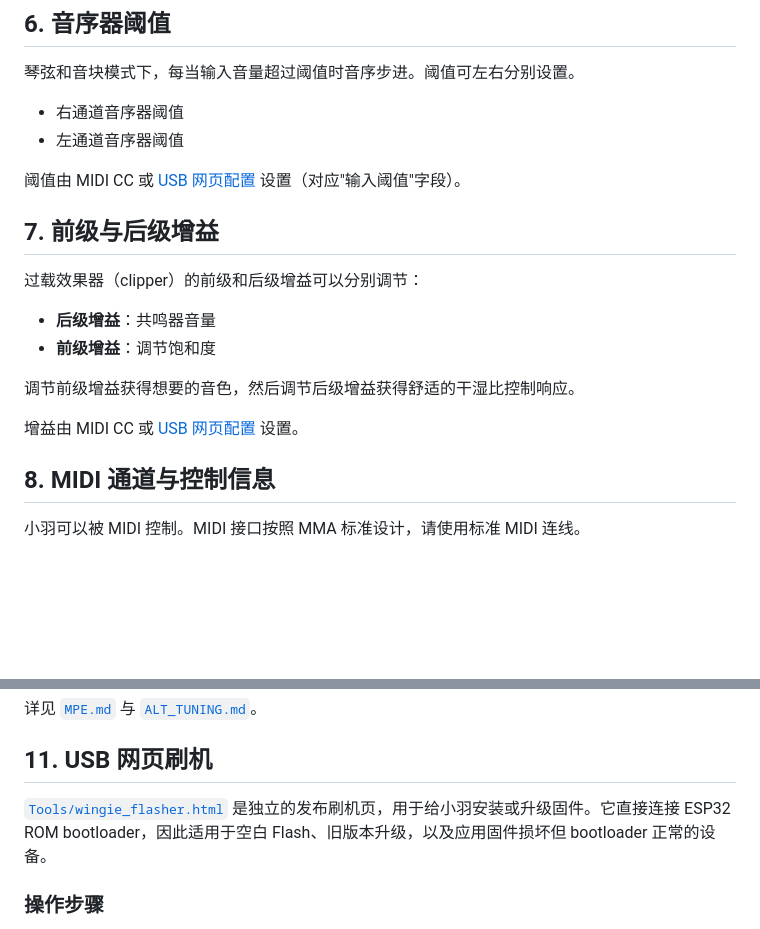
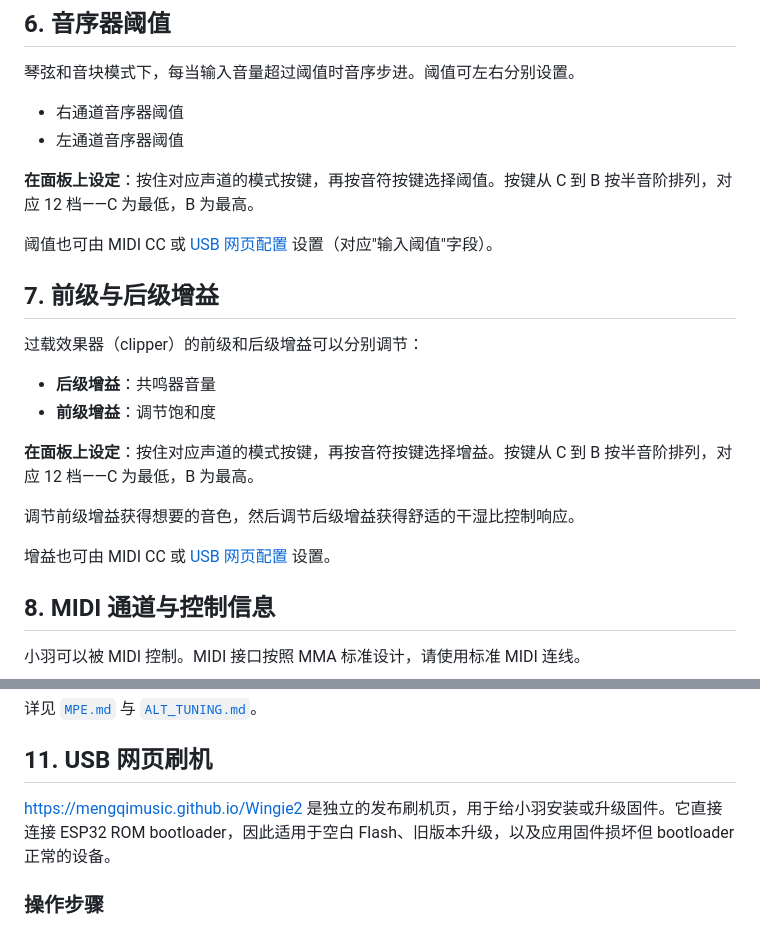
Before and after one commit to mengqimusic/Wingie2, a Markdown page: MANUAL.zh.md, 2 parts joined by grey strips. Drawn GitHub-style; blank space fills up the shorter version.

```diff
--- a/MANUAL.zh.md
+++ b/MANUAL.zh.md
@@ -121,7 +121,9 @@
 - 右通道音序器阈值
 - 左通道音序器阈值
 
-阈值由 MIDI CC 或 [USB 网页配置](#9-usb-网页配置) 设置（对应"输入阈值"字段）。
+**在面板上设定**：按住对应声道的模式按键，再按音符按键选择阈值。按键从 C 到 B 按半音阶排列，对应 12 档——C 为最低，B 为最高。
+
+阈值也可由 MIDI CC 或 [USB 网页配置](#9-usb-网页配置) 设置（对应"输入阈值"字段）。
 
 ## 7. 前级与后级增益
 
@@ -130,9 +132,11 @@
 - **后级增益**：共鸣器音量
 - **前级增益**：调节饱和度
 
+**在面板上设定**：按住对应声道的模式按键，再按音符按键选择增益。按键从 C 到 B 按半音阶排列，对应 12 档——C 为最低，B 为最高。
+
 调节前级增益获得想要的音色，然后调节后级增益获得舒适的干湿比控制响应。
 
-增益由 MIDI CC 或 [USB 网页配置](#9-usb-网页配置) 设置。
+增益也可由 MIDI CC 或 [USB 网页配置](#9-usb-网页配置) 设置。
 
 ## 8. MIDI 通道与控制信息
 
@@ -237,7 +241,7 @@ MPE（MIDI Polyphonic Expression）让支持 MPE 的控制器对小羽的每个
 
 ## 11. USB 网页刷机
 
-[`Tools/wingie_flasher.html`](Tools/wingie_flasher.html) 是独立的发布刷机页，用于给小羽安装或升级固件。它直接连接 ESP32 ROM bootloader，因此适用于空白 Flash、旧版本升级，以及应用固件损坏但 bootloader 正常的设备。
+[https://mengqimusic.github.io/Wingie2](https://mengqimusic.github.io/Wingie2) 是独立的发布刷机页，用于给小羽安装或升级固件。它直接连接 ESP32 ROM bootloader，因此适用于空白 Flash、旧版本升级，以及应用固件损坏但 bootloader 正常的设备。
 
 ### 操作步骤
 
```
Also changed, not shown: MANUAL.en.md (+7 -3 lines).
